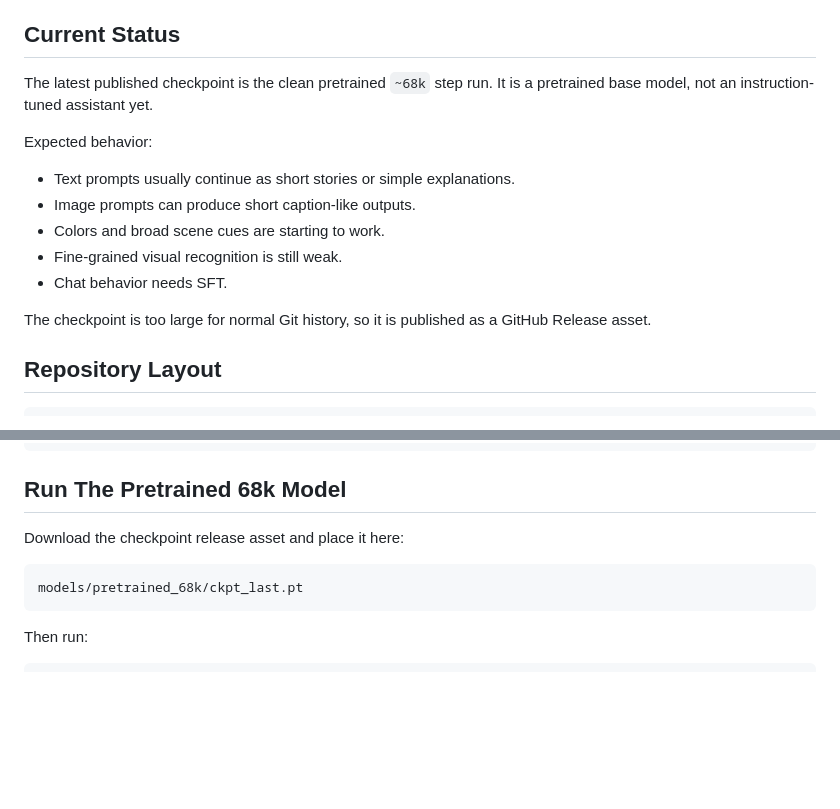
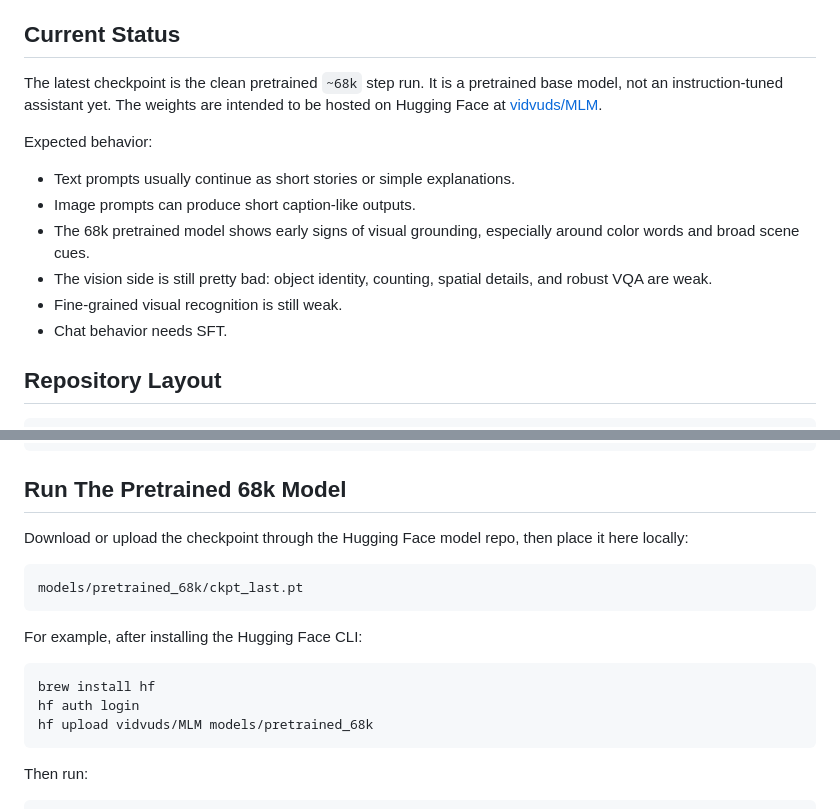
Before and after one commit to vidvudsc/MultiModal, a Markdown page: README.md, 2 parts joined by grey strips. GitHub-like rendering; blank space fills up the shorter version.

Commit message:
Point pretrained weights to Hugging Face

````diff
--- a/README.md
+++ b/README.md
@@ -6,17 +6,16 @@ The current model is a roughly 14.7M parameter decoder-only Transformer. It acce
 
 ## Current Status
 
-The latest published checkpoint is the clean pretrained `~68k` step run. It is a pretrained base model, not an instruction-tuned assistant yet.
+The latest checkpoint is the clean pretrained `~68k` step run. It is a pretrained base model, not an instruction-tuned assistant yet. The weights are intended to be hosted on Hugging Face at [vidvuds/MLM](https://huggingface.co/vidvuds/MLM).
 
 Expected behavior:
 
 - Text prompts usually continue as short stories or simple explanations.
 - Image prompts can produce short caption-like outputs.
-- Colors and broad scene cues are starting to work.
+- The 68k pretrained model shows early signs of visual grounding, especially around color words and broad scene cues.
+- The vision side is still pretty bad: object identity, counting, spatial details, and robust VQA are weak.
 - Fine-grained visual recognition is still weak.
 - Chat behavior needs SFT.
-
-The checkpoint is too large for normal Git history, so it is published as a GitHub Release asset.
 
 ## Repository Layout
 
@@ -105,10 +104,18 @@ pip install -r requirements.txt
 
 ## Run The Pretrained 68k Model
 
-Download the checkpoint release asset and place it here:
+Download or upload the checkpoint through the Hugging Face model repo, then place it here locally:
 
 ```text
 models/pretrained_68k/ckpt_last.pt
+```
+
+For example, after installing the Hugging Face CLI:
+
+```bash
+brew install hf
+hf auth login
+hf upload vidvuds/MLM models/pretrained_68k
 ```
 
 Then run:
````
